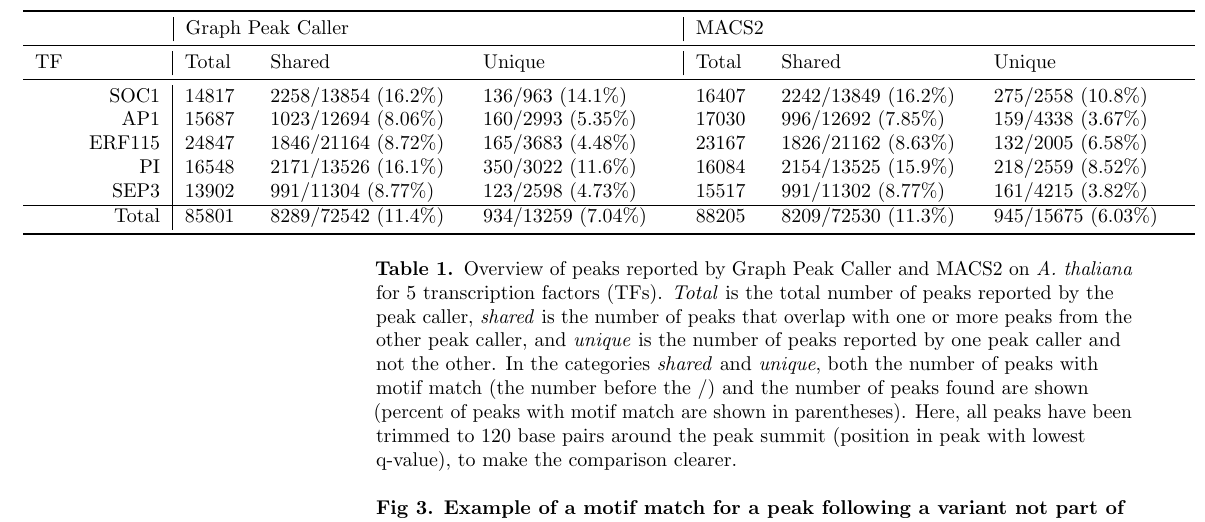
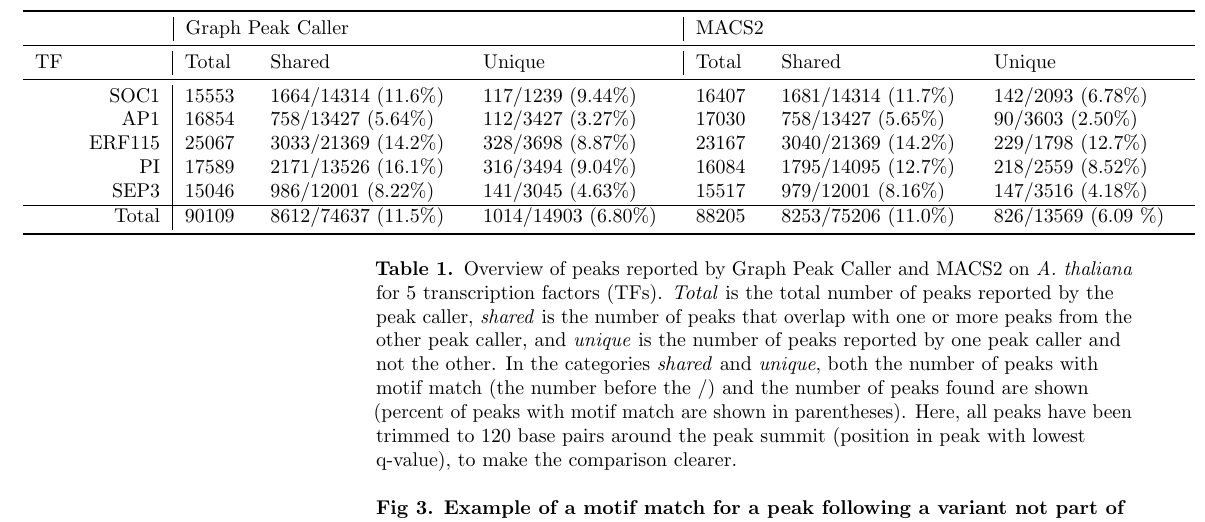
Before and after one commit to uio-bmi/graph_peak_caller_paper, a LaTeX document (graph_peak_caller.tex): part of page 4 of 9, cut so that both start at the same text. Compiled offline with pdfLaTeX.

Commit message:
updated results table

```diff
--- a/graph_peak_caller.tex
+++ b/graph_peak_caller.tex
@@ -322,13 +322,13 @@ Fig~\ref{motif_enrichment} shows an example of a peak detected on chromosome 1,
 \multicolumn{1}{l|}{TF} & Total & Shared & \multicolumn{1}{l|}{Unique} & Total & Shared & \multicolumn{1}{l}{Unique} \\ \midrule
 
 
-  \multicolumn{1}{r|}{SOC1} &14817 & 2258/13854 (16.2\%) & 136/963   (14.1\%) &16407 &2242/13849  (16.2\%)  &275/2558 (10.8\%) \\
-  \multicolumn{1}{r|}{AP1}  &15687 & 1023/12694 (8.06\%) & 160/2993  (5.35\%)  &17030 &996/12692  (7.85\%)  &159/4338 (3.67\%)  \\
-\multicolumn{1}{r|}{ERF115} &24847 & 1846/21164 (8.72\%) & 165/3683  (4.48\%)  &23167 &1826/21162 (8.63\%)  &132/2005 (6.58\%) \\
-  \multicolumn{1}{r|}{PI}   &16548 & 2171/13526 (16.1\%) & 350/3022  (11.6\%) &16084 &2154/13525  (15.9\%)  &218/2559 (8.52\%) \\
-\multicolumn{1}{r|}{SEP3}   &13902 & 991/11304  (8.77\%) & 123/2598  (4.73\%)  &15517 &991/11302  (8.77\%)  &161/4215 (3.82\%) \\
+  \multicolumn{1}{r|}{SOC1} &15553 & 1664/14314  (11.6\%) & 117/1239    (9.44\%) &16407 &1681/14314   (11.7\%)  &142/2093  (6.78\%) \\
+  \multicolumn{1}{r|}{AP1}  &16854 & 758/13427  (5.64\%) & 112/3427   (3.27\%)  &17030 &758/13427   (5.65\%)  &90/3603  (2.50\%)  \\
+\multicolumn{1}{r|}{ERF115} &25067 & 3033/21369  (14.2\%) & 328/3698   (8.87\%)  &23167 &3040/21369  (14.2\%)  &229/1798  (12.7\%) \\
+  \multicolumn{1}{r|}{PI}   &17589 & 2171/13526 (16.1\%) & 316/3494   (9.04\%) &16084 &1795/14095   (12.7\%)  &218/2559 (8.52\%) \\
+\multicolumn{1}{r|}{SEP3}   &15046 & 986/12001   (8.22\%) & 141/3045   (4.63\%)  &15517 &979/12001   (8.16\%)  &147/3516  (4.18\%) \\
   \hline
-  \multicolumn{1}{r|}{Total}&85801 & 8289/72542 (11.4\%) & 934/13259 (7.04\%)  &88205 &8209/72530 (11.3\%)  &945/15675 (6.03\%)\\  \bottomrule
+  \multicolumn{1}{r|}{Total}&90109 & 8612/74637 (11.5\%) & 1014/14903 (6.80\%)  &88205 &8253/75206 (11.0\%)  &826/13569 (6.09 \%)\\  \bottomrule
 
 \end{tabularx}
 \end{adjustwidth}
```
